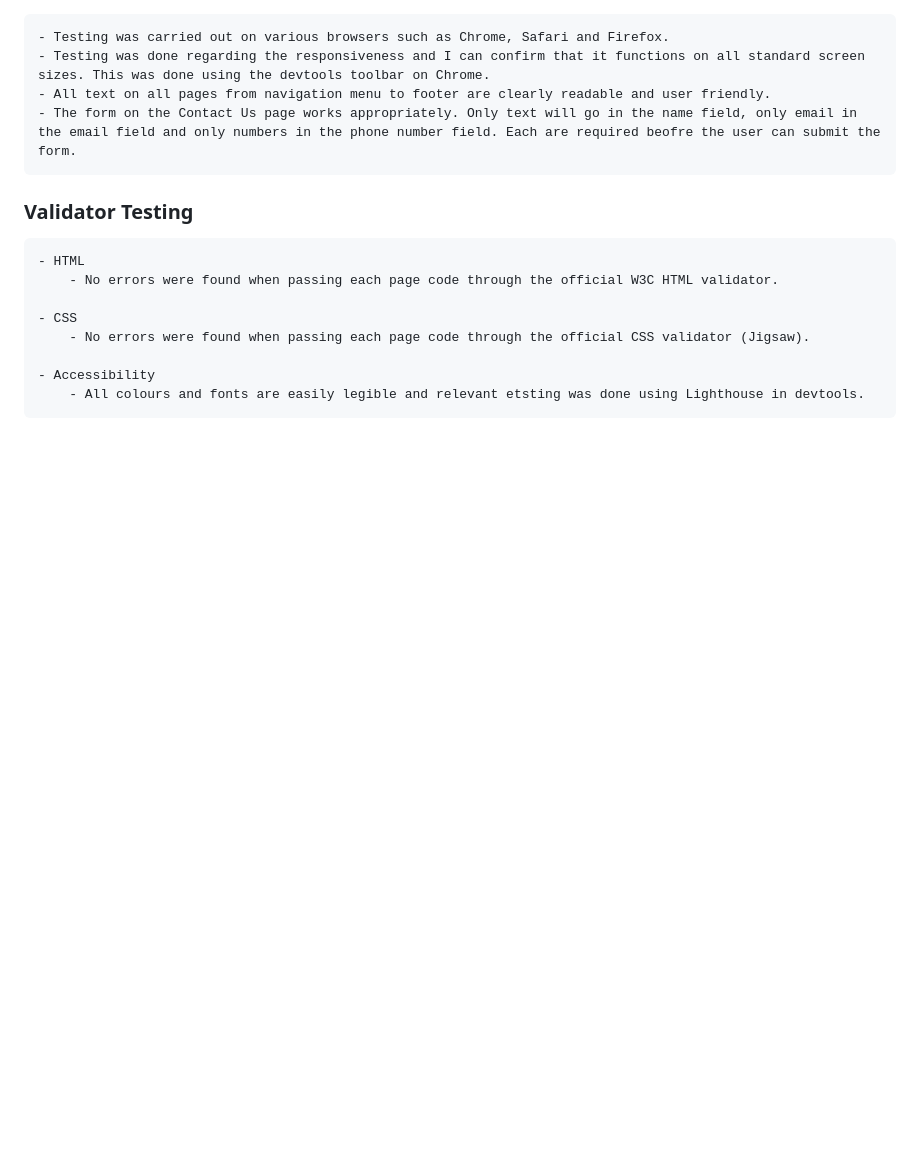
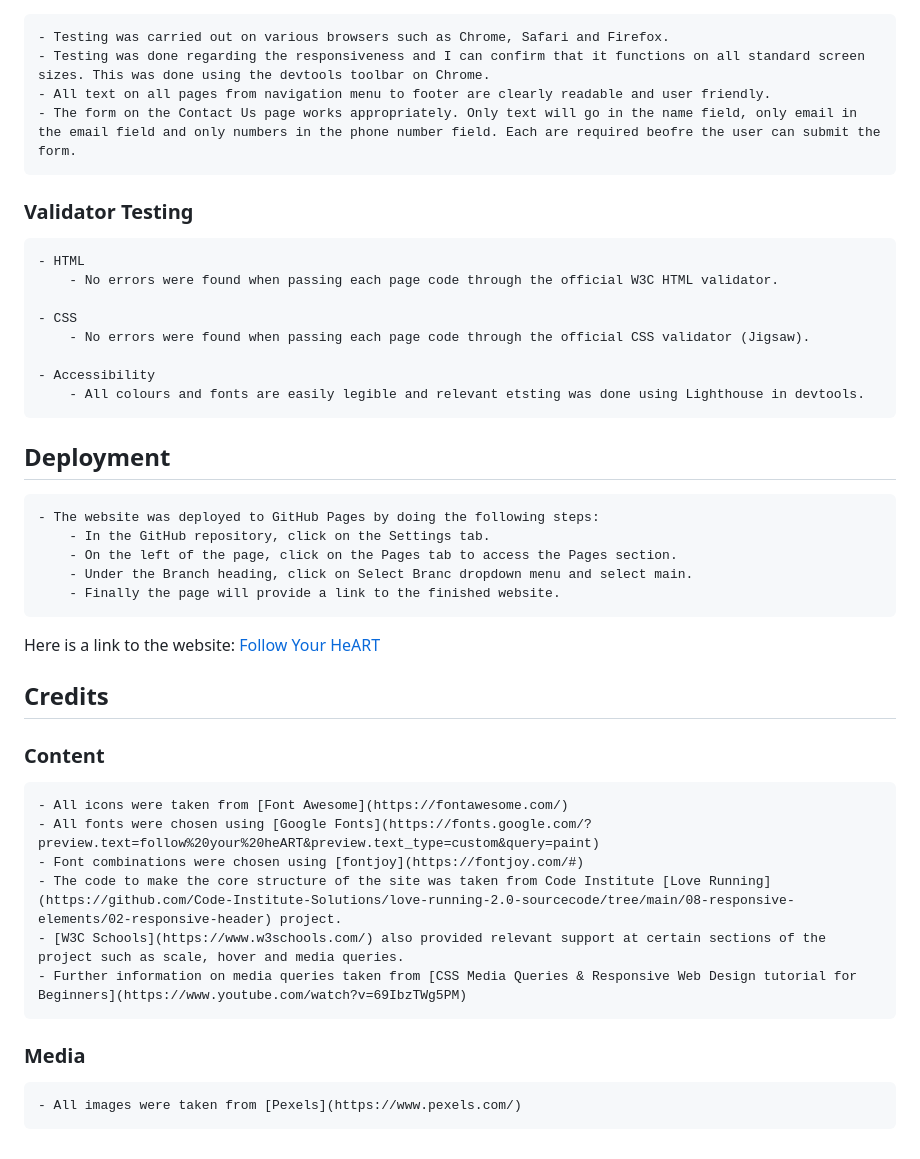
Before and after one commit to CoenMichael/PP1_Follow-Your-HeART, a Markdown page: README.md, the part around the change. Drawn GitHub-style; blank space fills up the shorter version.

```diff
--- a/README.md
+++ b/README.md
@@ -59,3 +59,25 @@ The main features on this wesite is a Home page, Classes page, Gallery page and
 
     - Accessibility
         - All colours and fonts are easily legible and relevant etsting was done using Lighthouse in devtools.
+
+  ## Deployment
+    - The website was deployed to GitHub Pages by doing the following steps:
+        - In the GitHub repository, click on the Settings tab.
+        - On the left of the page, click on the Pages tab to access the Pages section.
+        - Under the Branch heading, click on Select Branc dropdown menu and select main.
+        - Finally the page will provide a link to the finished website.
+
+   Here is a link to the website: [Follow Your HeART](https://coenmichael.github.io/PP1_Follow-Your-HeART/index.html)
+
+   ## Credits
+
+   ### Content
+    - All icons were taken from [Font Awesome](https://fontawesome.com/)
+    - All fonts were chosen using [Google Fonts](https://fonts.google.com/?preview.text=follow%20your%20heART&preview.text_type=custom&query=paint)
+    - Font combinations were chosen using [fontjoy](https://fontjoy.com/#)
+    - The code to make the core structure of the site was taken from Code Institute [Love Running](https://github.com/Code-Institute-Solutions/love-running-2.0-sourcecode/tree/main/08-responsive-elements/02-responsive-header) project.
+    - [W3C Schools](https://www.w3schools.com/) also provided relevant support at certain sections of the project such as scale, hover and media queries.
+    - Further information on media queries taken from [CSS Media Queries & Responsive Web Design tutorial for Beginners](https://www.youtube.com/watch?v=69IbzTWg5PM)
+
+   ### Media
+    - All images were taken from [Pexels](https://www.pexels.com/)
```
